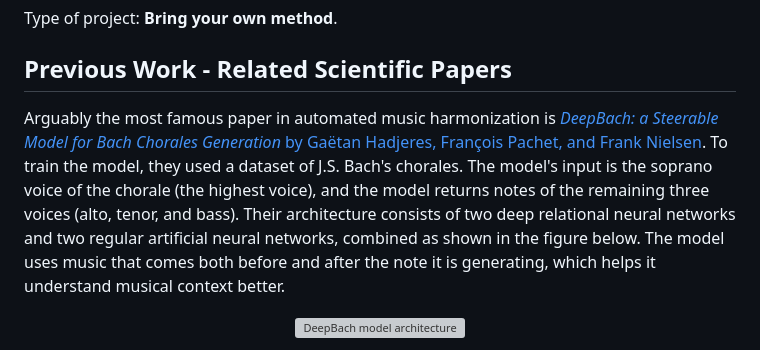
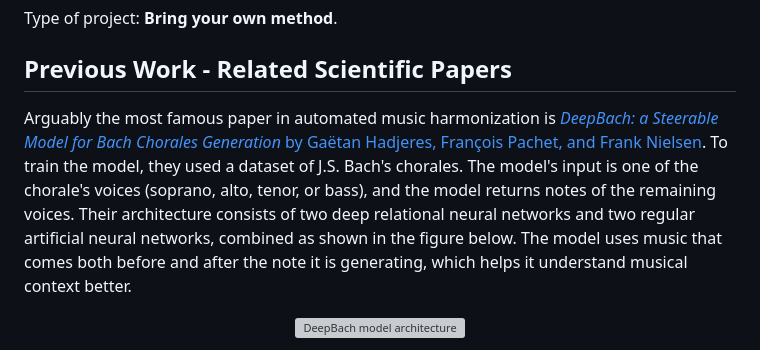
Before and after one commit to Jan-Celin/music-harmonization, a Markdown page: README.md, the part around the change. Drawn GitHub-style; grey boxes are pictures that could not be loaded.

Commit message:
Update README.md to clarify model functionality.

```diff
--- a/README.md
+++ b/README.md
@@ -21,7 +21,7 @@ Type of project: **Bring your own method**.
 
 ## Previous Work - Related Scientific Papers
 
-Arguably the most famous paper in automated music harmonization is [_DeepBach: a Steerable Model for Bach Chorales Generation_ by Gaëtan Hadjeres, François Pachet, and Frank Nielsen](https://arxiv.org/pdf/1612.01010.pdf). To train the model, they used a dataset of J.S. Bach's chorales. The model's input is the soprano voice of the chorale (the highest voice), and the model returns notes of the remaining three voices (alto, tenor, and bass). Their architecture consists of two deep relational neural networks and two regular artificial neural networks, combined as shown in the figure below. The model uses music that comes both before and after the note it is generating, which helps it understand musical context better.
+Arguably the most famous paper in automated music harmonization is [_DeepBach: a Steerable Model for Bach Chorales Generation_ by Gaëtan Hadjeres, François Pachet, and Frank Nielsen](https://arxiv.org/pdf/1612.01010.pdf). To train the model, they used a dataset of J.S. Bach's chorales. The model's input is one of the chorale's voices (soprano, alto, tenor, or bass), and the model returns notes of the remaining voices. Their architecture consists of two deep relational neural networks and two regular artificial neural networks, combined as shown in the figure below. The model uses music that comes both before and after the note it is generating, which helps it understand musical context better.
 
 <p align="center">
 <img src="https://github.com/user-attachments/assets/6128cb18-e257-4d43-8764-afefbf46dcc5" alt="DeepBach model architecture" width="400"/>
```
